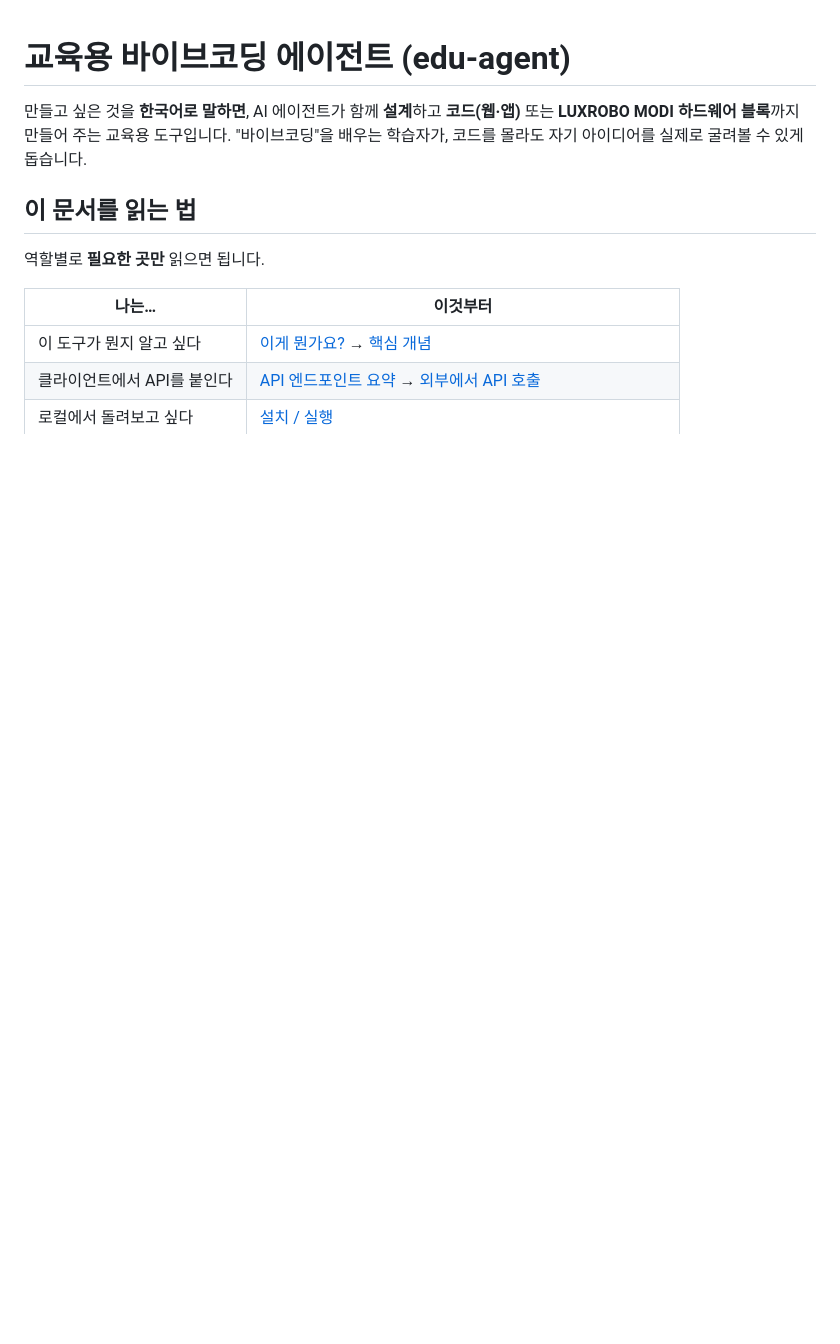
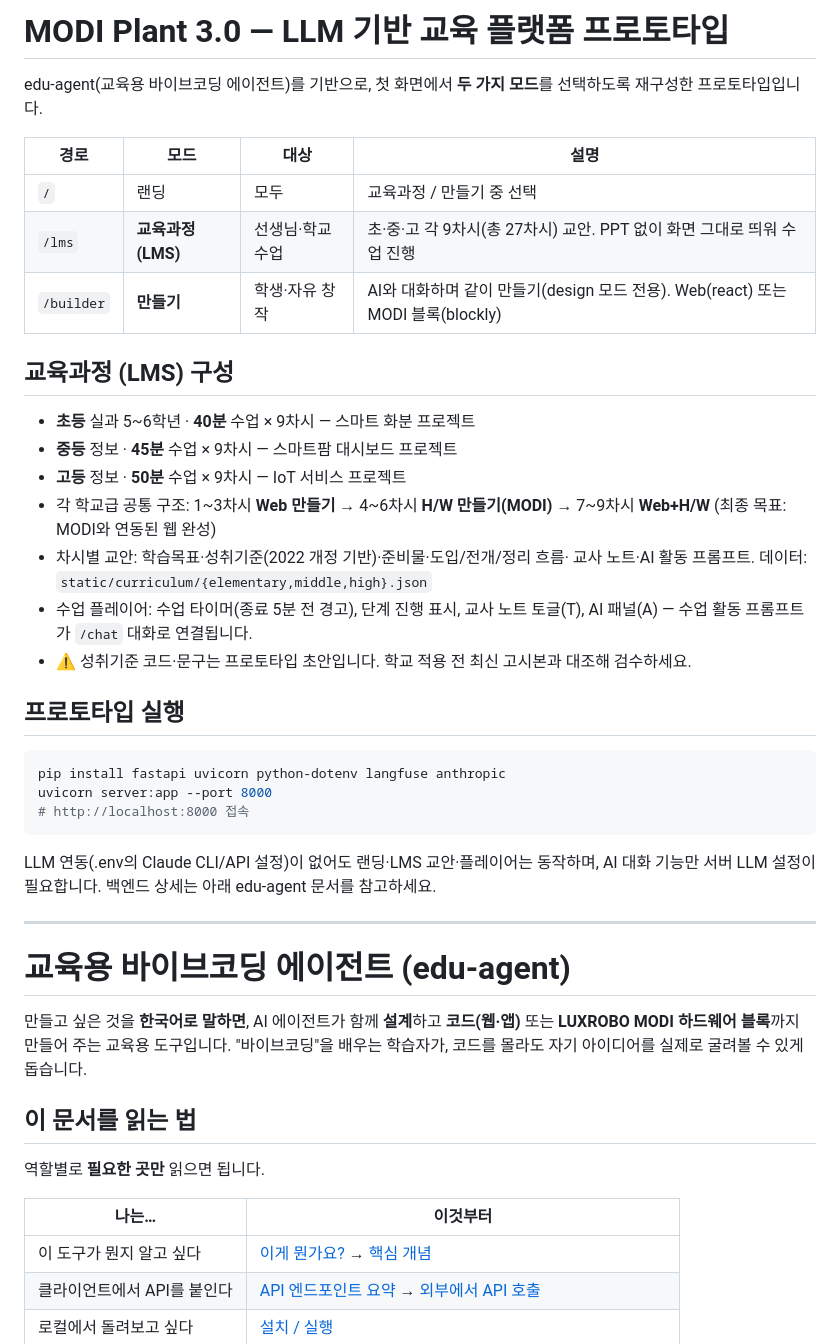
Before and after one commit to uaiaoapa-eng/MODI-Plant3.0, a Markdown page: README.md, the part around the change. Rendered like a GitHub page; blank space fills up the shorter version.

Commit message:
README: MODI Plant 3.0 프로토타입 개요 추가 (2모드 구조·27차시 LMS·실행 방법)
Co-Authored-By: Claude Fable 5 <noreply@anthropic.com>
Claude-Session: https://claude.ai/code/session_01Pp9NsFGujKttBAA7gs5A1s

````diff
--- a/README.md
+++ b/README.md
@@ -1,3 +1,40 @@
+# MODI Plant 3.0 — LLM 기반 교육 플랫폼 프로토타입
+
+edu-agent(교육용 바이브코딩 에이전트)를 기반으로, 첫 화면에서 **두 가지 모드**를
+선택하도록 재구성한 프로토타입입니다.
+
+| 경로 | 모드 | 대상 | 설명 |
+|---|---|---|---|
+| `/` | 랜딩 | 모두 | 교육과정 / 만들기 중 선택 |
+| `/lms` | **교육과정 (LMS)** | 선생님·학교 수업 | 초·중·고 각 9차시(총 27차시) 교안. PPT 없이 화면 그대로 띄워 수업 진행 |
+| `/builder` | **만들기** | 학생·자유 창작 | AI와 대화하며 같이 만들기(design 모드 전용). Web(react) 또는 MODI 블록(blockly) |
+
+## 교육과정 (LMS) 구성
+
+- **초등** 실과 5~6학년 · **40분** 수업 × 9차시 — 스마트 화분 프로젝트
+- **중등** 정보 · **45분** 수업 × 9차시 — 스마트팜 대시보드 프로젝트
+- **고등** 정보 · **50분** 수업 × 9차시 — IoT 서비스 프로젝트
+- 각 학교급 공통 구조: 1~3차시 **Web 만들기** → 4~6차시 **H/W 만들기(MODI)** →
+  7~9차시 **Web+H/W** (최종 목표: MODI와 연동된 웹 완성)
+- 차시별 교안: 학습목표·성취기준(2022 개정 기반)·준비물·도입/전개/정리 흐름·
+  교사 노트·AI 활동 프롬프트. 데이터: `static/curriculum/{elementary,middle,high}.json`
+- 수업 플레이어: 수업 타이머(종료 5분 전 경고), 단계 진행 표시, 교사 노트 토글(T),
+  AI 패널(A) — 수업 활동 프롬프트가 `/chat` 대화로 연결됩니다.
+- ⚠ 성취기준 코드·문구는 프로토타입 초안입니다. 학교 적용 전 최신 고시본과 대조해 검수하세요.
+
+## 프로토타입 실행
+
+```bash
+pip install fastapi uvicorn python-dotenv langfuse anthropic
+uvicorn server:app --port 8000
+# http://localhost:8000 접속
+```
+
+LLM 연동(.env의 Claude CLI/API 설정)이 없어도 랜딩·LMS 교안·플레이어는 동작하며,
+AI 대화 기능만 서버 LLM 설정이 필요합니다. 백엔드 상세는 아래 edu-agent 문서를 참고하세요.
+
+---
+
 # 교육용 바이브코딩 에이전트 (edu-agent)
 
 만들고 싶은 것을 **한국어로 말하면**, AI 에이전트가 함께 **설계**하고
````
